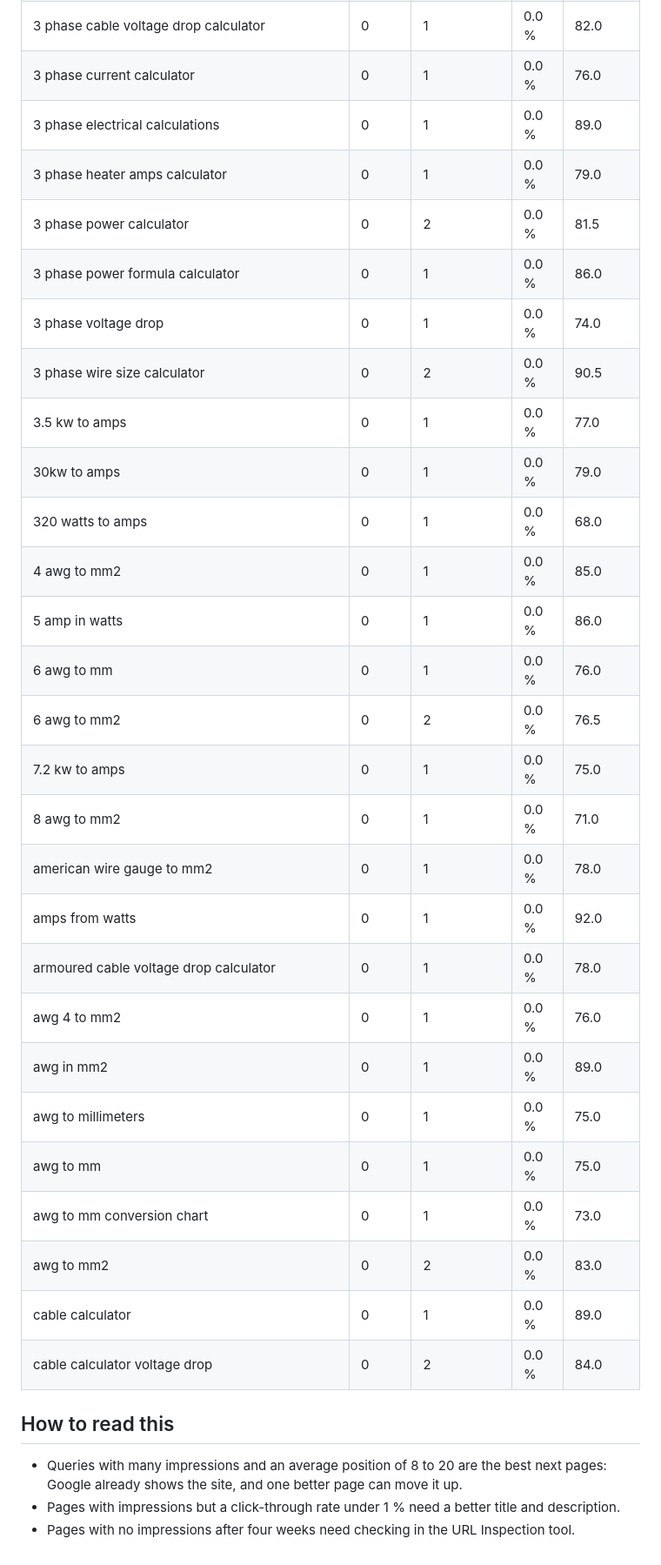
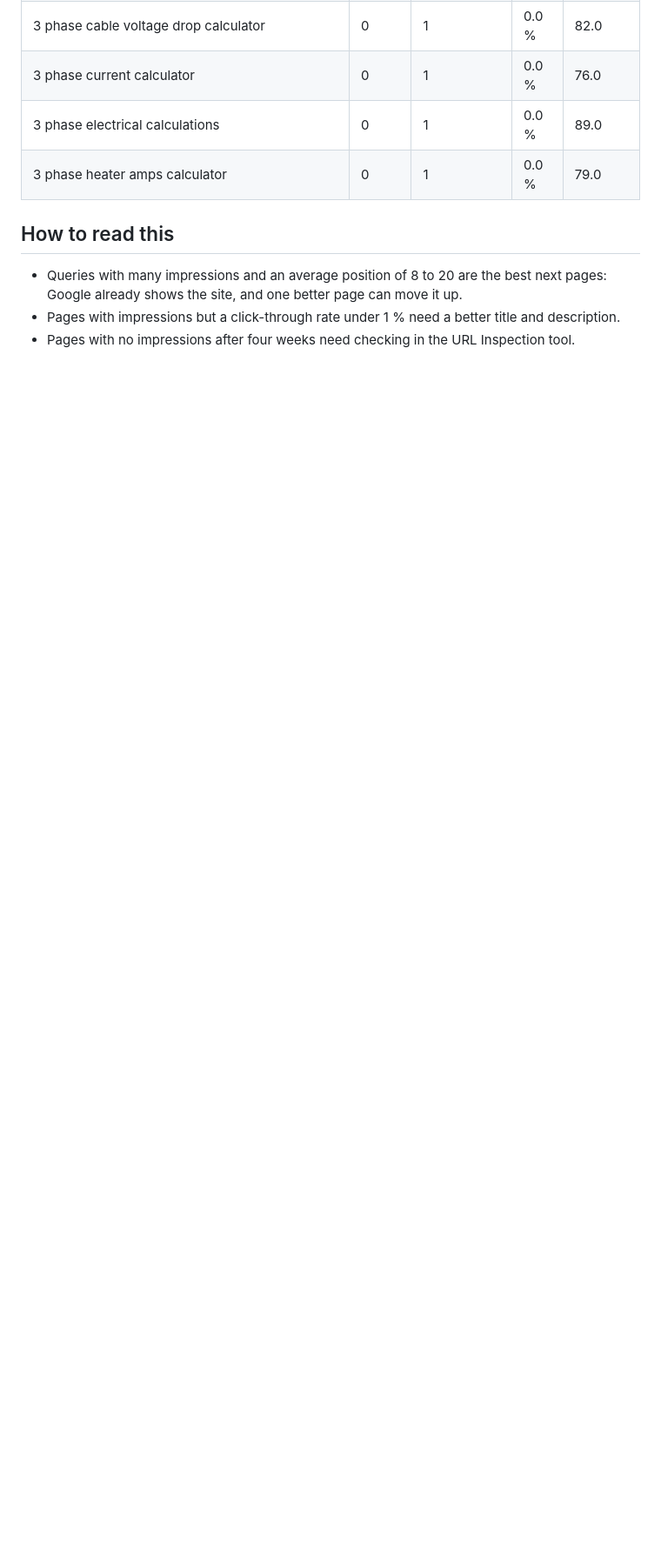
Before and after one commit to aminullah112-oss/Ohmetry, a Markdown page: docs/seo/gsc-report.md, the part around one of its changes. Shown at 87% size. GitHub-like rendering; blank space fills up the shorter version.

```diff
--- a/docs/seo/gsc-report.md
+++ b/docs/seo/gsc-report.md
@@ -70,30 +95,6 @@ Site: sc-domain:ohmetry.com. Period: 2026-09-11 to 2026-10-09. Generated 2026-10
 | 3 phase current calculator | 0 | 1 | 0.0 % | 76.0 |
 | 3 phase electrical calculations | 0 | 1 | 0.0 % | 89.0 |
 | 3 phase heater amps calculator | 0 | 1 | 0.0 % | 79.0 |
-| 3 phase power calculator | 0 | 2 | 0.0 % | 81.5 |
-| 3 phase power formula calculator | 0 | 1 | 0.0 % | 86.0 |
-| 3 phase voltage drop | 0 | 1 | 0.0 % | 74.0 |
-| 3 phase wire size calculator | 0 | 2 | 0.0 % | 90.5 |
-| 3.5 kw to amps | 0 | 1 | 0.0 % | 77.0 |
-| 30kw to amps | 0 | 1 | 0.0 % | 79.0 |
-| 320 watts to amps | 0 | 1 | 0.0 % | 68.0 |
-| 4 awg to mm2 | 0 | 1 | 0.0 % | 85.0 |
-| 5 amp in watts | 0 | 1 | 0.0 % | 86.0 |
-| 6 awg to mm | 0 | 1 | 0.0 % | 76.0 |
-| 6 awg to mm2 | 0 | 2 | 0.0 % | 76.5 |
-| 7.2 kw to amps | 0 | 1 | 0.0 % | 75.0 |
-| 8 awg to mm2 | 0 | 1 | 0.0 % | 71.0 |
-| american wire gauge to mm2 | 0 | 1 | 0.0 % | 78.0 |
-| amps from watts | 0 | 1 | 0.0 % | 92.0 |
-| armoured cable voltage drop calculator | 0 | 1 | 0.0 % | 78.0 |
-| awg 4 to mm2 | 0 | 1 | 0.0 % | 76.0 |
-| awg in mm2 | 0 | 1 | 0.0 % | 89.0 |
-| awg to millimeters | 0 | 1 | 0.0 % | 75.0 |
-| awg to mm | 0 | 1 | 0.0 % | 75.0 |
-| awg to mm conversion chart | 0 | 1 | 0.0 % | 73.0 |
-| awg to mm2 | 0 | 2 | 0.0 % | 83.0 |
-| cable calculator | 0 | 1 | 0.0 % | 89.0 |
-| cable calculator voltage drop | 0 | 2 | 0.0 % | 84.0 |
 
 ## How to read this
 
```
Also changed, not shown: other parts of docs/seo/gsc-report.md (+44 -19 lines).
